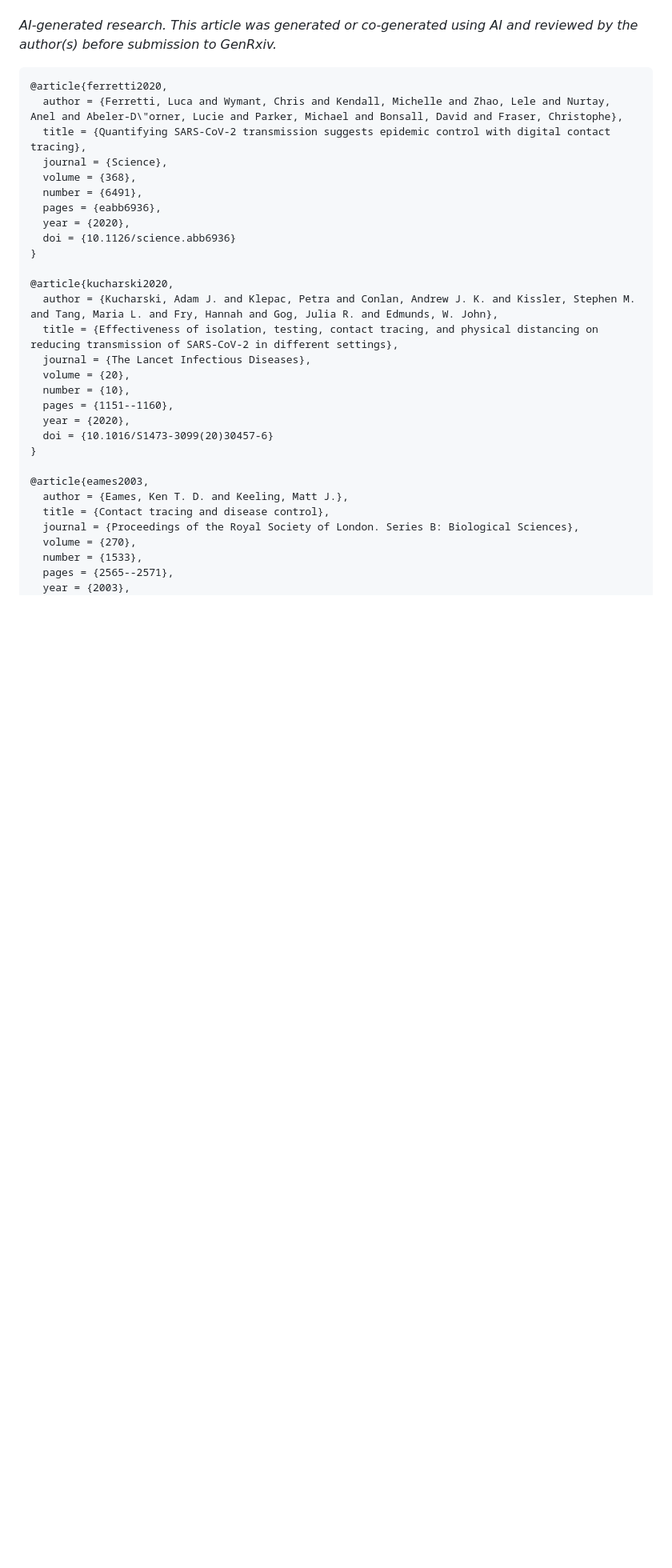
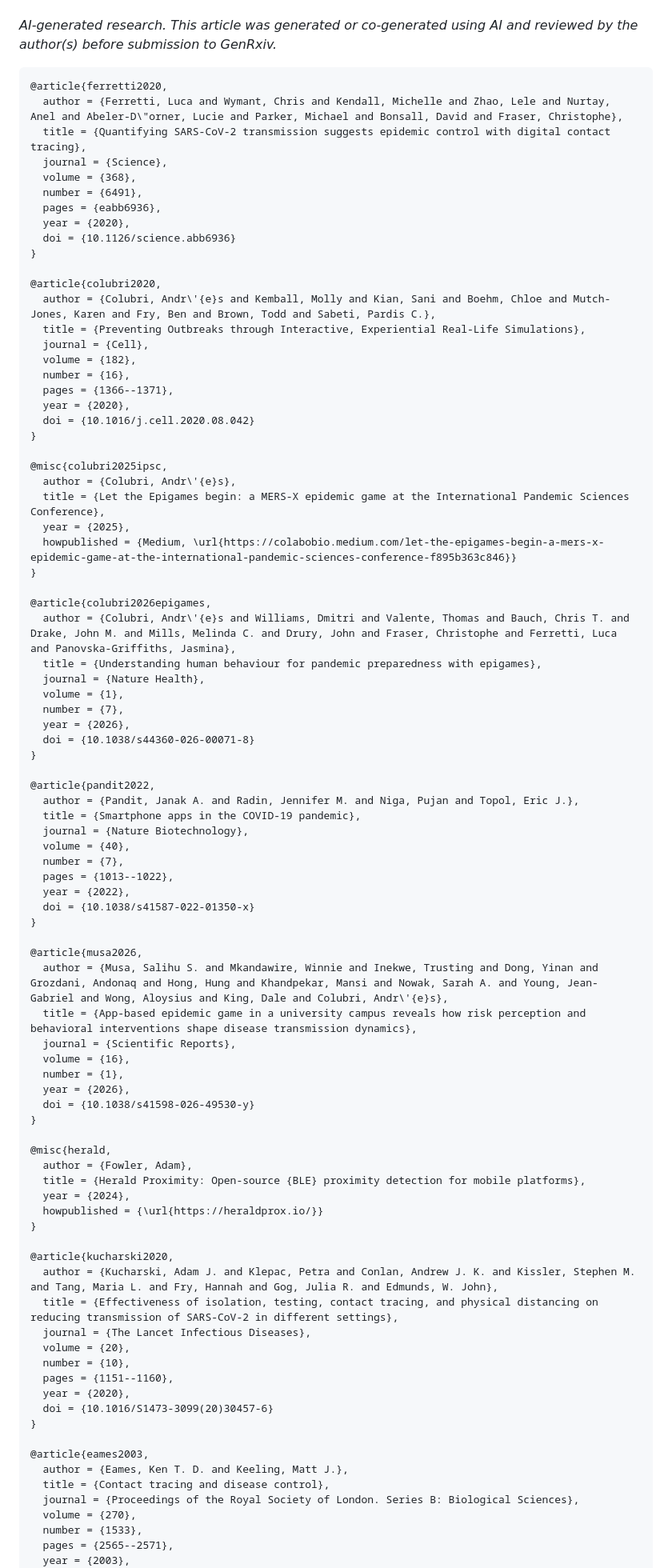
Before and after one commit to colabobio/epidemica, a Markdown page: docs/manuscript/epidemica-manuscript.md, the part around one of its changes. Shown at 80% size. GitHub-like rendering; blank space fills up the shorter version.

```diff
--- a/docs/manuscript/epidemica-manuscript.md
+++ b/docs/manuscript/epidemica-manuscript.md
@@ -393,6 +351,62 @@ author(s) before submission to GenRxiv.*
   doi = {10.1126/science.abb6936}
 }
 
+@article{colubri2020,
+  author = {Colubri, Andr\'{e}s and Kemball, Molly and Kian, Sani and Boehm, Chloe and Mutch-Jones, Karen and Fry, Ben and Brown, Todd and Sabeti, Pardis C.},
+  title = {Preventing Outbreaks through Interactive, Experiential Real-Life Simulations},
+  journal = {Cell},
+  volume = {182},
+  number = {16},
+  pages = {1366--1371},
+  year = {2020},
+  doi = {10.1016/j.cell.2020.08.042}
+}
+
+@misc{colubri2025ipsc,
+  author = {Colubri, Andr\'{e}s},
+  title = {Let the Epigames begin: a MERS-X epidemic game at the International Pandemic Sciences Conference},
+  year = {2025},
+  howpublished = {Medium, \url{https://colabobio.medium.com/let-the-epigames-begin-a-mers-x-epidemic-game-at-the-international-pandemic-sciences-conference-f895b363c846}}
+}
+
+@article{colubri2026epigames,
+  author = {Colubri, Andr\'{e}s and Williams, Dmitri and Valente, Thomas and Bauch, Chris T. and Drake, John M. and Mills, Melinda C. and Drury, John and Fraser, Christophe and Ferretti, Luca and Panovska-Griffiths, Jasmina},
+  title = {Understanding human behaviour for pandemic preparedness with epigames},
+  journal = {Nature Health},
+  volume = {1},
+  number = {7},
+  year = {2026},
+  doi = {10.1038/s44360-026-00071-8}
+}
+
+@article{pandit2022,
+  author = {Pandit, Janak A. and Radin, Jennifer M. and Niga, Pujan and Topol, Eric J.},
+  title = {Smartphone apps in the COVID-19 pandemic},
+  journal = {Nature Biotechnology},
+  volume = {40},
+  number = {7},
+  pages = {1013--1022},
+  year = {2022},
+  doi = {10.1038/s41587-022-01350-x}
+}
+
+@article{musa2026,
+  author = {Musa, Salihu S. and Mkandawire, Winnie and Inekwe, Trusting and Dong, Yinan and Grozdani, Andonaq and Hong, Hung and Khandpekar, Mansi and Nowak, Sarah A. and Young, Jean-Gabriel and Wong, Aloysius and King, Dale and Colubri, Andr\'{e}s},
+  title = {App-based epidemic game in a university campus reveals how risk perception and behavioral interventions shape disease transmission dynamics},
+  journal = {Scientific Reports},
+  volume = {16},
+  number = {1},
+  year = {2026},
+  doi = {10.1038/s41598-026-49530-y}
+}
+
+@misc{herald,
+  author = {Fowler, Adam},
+  title = {Herald Proximity: Open-source {BLE} proximity detection for mobile platforms},
+  year = {2024},
+  howpublished = {\url{https://heraldprox.io/}}
+}
+
 @article{kucharski2020,
   author = {Kucharski, Adam J. and Klepac, Petra and Conlan, Andrew J. K. and Kissler, Stephen M. and Tang, Maria L. and Fry, Hannah and Gog, Julia R. and Edmunds, W. John},
   title = {Effectiveness of isolation, testing, contact tracing, and physical distancing on reducing transmission of SARS-CoV-2 in different settings},
```
Also changed, not shown: other parts of docs/manuscript/epidemica-manuscript.md (+147 -122 lines).
